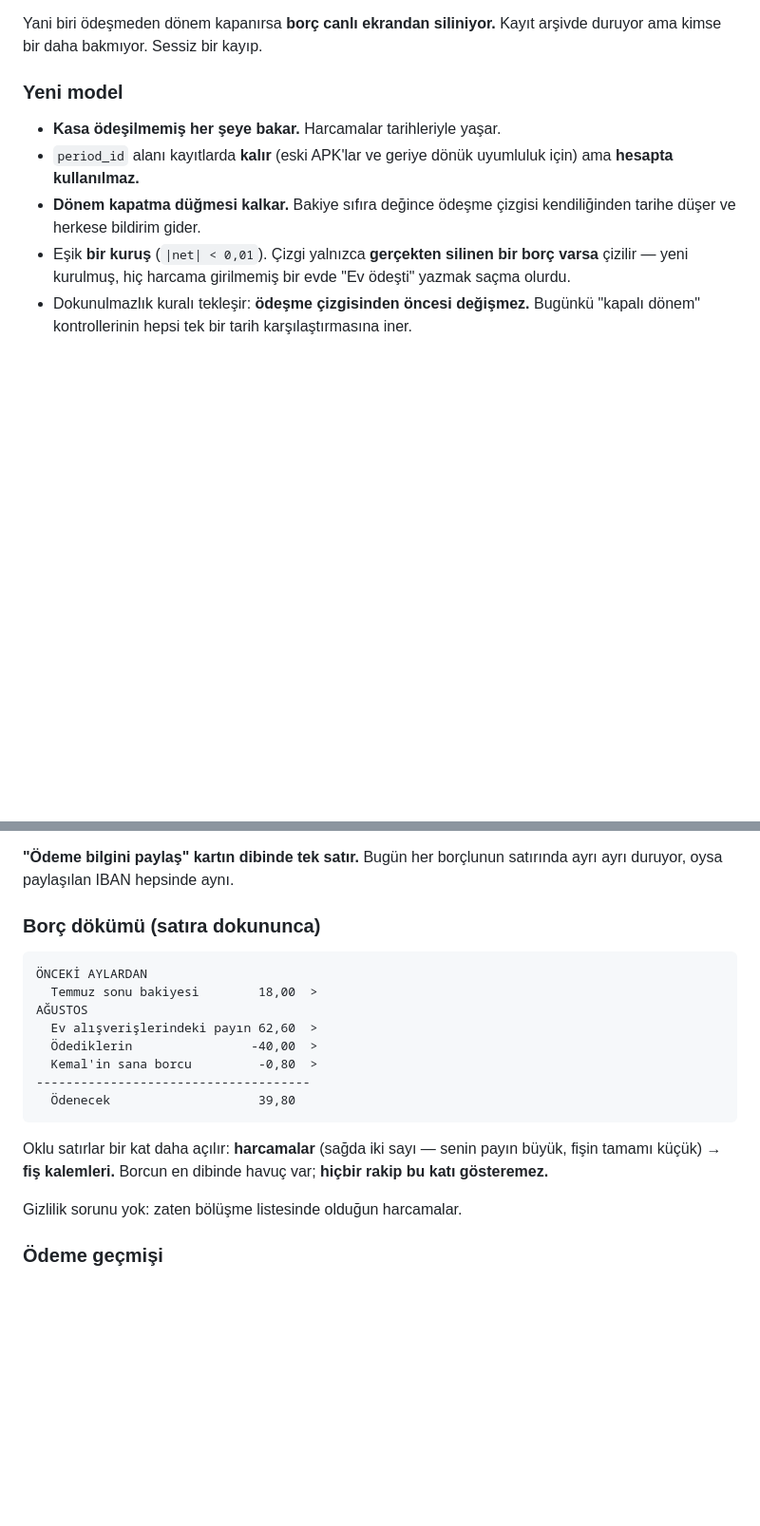
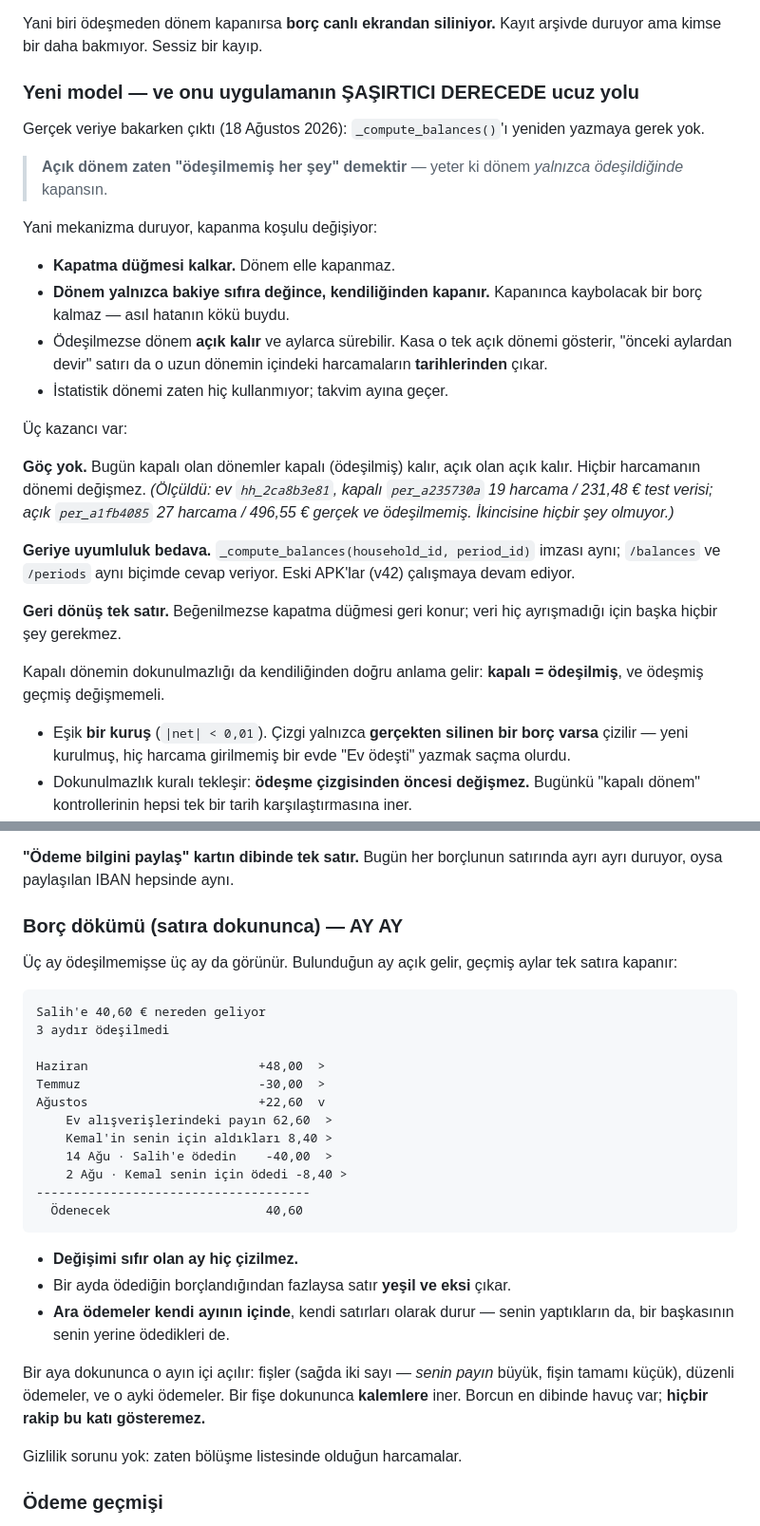
Before and after one commit to kdagdas/odahesap, a Markdown page: SIRADAKI-TUR.md, 2 parts joined by grey strips. Shown at 95% size. Drawn GitHub-style; blank space fills up the shorter version.

Commit message:
Dönem kararı sadeleşti; borç dökümü ay ay oldu
Gerçek veriye bakarken çıktı: _compute_balances() yeniden yazılmayacak.
Açık dönem zaten 'ödeşilmemiş her şey' demek — yeter ki dönem yalnızca
ödeşildiğinde kapansın. Göç yok, geriye uyumluluk bedava, geri dönüş tek
satır. Ölçüldü: kapalı per_a235730a test verisi, açık per_a1fb4085 27
harcama / 496,55 € gerçek ve ödeşilmemiş; ikincisine hiçbir şey olmuyor.

Borç dökümü düzeltmesi: devir KİŞİ bazında dökülmez (sadeleştirme yeniden
hesaplıyor) ama AY bazında dökülür ve bu kesin aritmetiktir — her ay satırı
o ay bakiyenin ne kadar değiştiği. Ara ödemeler kendi ayının içinde.

Co-Authored-By: Claude Opus 5 <noreply@anthropic.com>

````diff
--- a/SIRADAKI-TUR.md
+++ b/SIRADAKI-TUR.md
@@ -38,13 +38,40 @@ dönemi **sıfırdan** başlatıyor. Bildirim birebir şunu diyor:
 Yani biri ödeşmeden dönem kapanırsa **borç canlı ekrandan siliniyor.** Kayıt
 arşivde duruyor ama kimse bir daha bakmıyor. Sessiz bir kayıp.
 
-### Yeni model
+### Yeni model — ve onu uygulamanın ŞAŞIRTICI DERECEDE ucuz yolu
 
-- **Kasa ödeşilmemiş her şeye bakar.** Harcamalar tarihleriyle yaşar.
-- `period_id` alanı kayıtlarda **kalır** (eski APK'lar ve geriye dönük
-  uyumluluk için) ama **hesapta kullanılmaz.**
-- **Dönem kapatma düğmesi kalkar.** Bakiye sıfıra değince ödeşme çizgisi
-  kendiliğinden tarihe düşer ve herkese bildirim gider.
+Gerçek veriye bakarken çıktı (18 Ağustos 2026): `_compute_balances()`'ı
+yeniden yazmaya gerek yok.
+
+> **Açık dönem zaten "ödeşilmemiş her şey" demektir** — yeter ki dönem
+> *yalnızca ödeşildiğinde* kapansın.
+
+Yani mekanizma duruyor, kapanma koşulu değişiyor:
+
+- **Kapatma düğmesi kalkar.** Dönem elle kapanmaz.
+- **Dönem yalnızca bakiye sıfıra değince, kendiliğinden kapanır.** Kapanınca
+  kaybolacak bir borç kalmaz — asıl hatanın kökü buydu.
+- Ödeşilmezse dönem **açık kalır** ve aylarca sürebilir. Kasa o tek açık
+  dönemi gösterir, "önceki aylardan devir" satırı da o uzun dönemin içindeki
+  harcamaların **tarihlerinden** çıkar.
+- İstatistik dönemi zaten hiç kullanmıyor; takvim ayına geçer.
+
+Üç kazancı var:
+
+**Göç yok.** Bugün kapalı olan dönemler kapalı (ödeşilmiş) kalır, açık olan
+açık kalır. Hiçbir harcamanın dönemi değişmez. *(Ölçüldü: ev `hh_2ca8b3e81`,
+kapalı `per_a235730a` 19 harcama / 231,48 € test verisi; açık `per_a1fb4085`
+27 harcama / 496,55 € gerçek ve ödeşilmemiş. İkincisine hiçbir şey olmuyor.)*
+
+**Geriye uyumluluk bedava.** `_compute_balances(household_id, period_id)`
+imzası aynı; `/balances` ve `/periods` aynı biçimde cevap veriyor. Eski APK'lar
+(v42) çalışmaya devam ediyor.
+
+**Geri dönüş tek satır.** Beğenilmezse kapatma düğmesi geri konur; veri hiç
+ayrışmadığı için başka hiçbir şey gerekmez.
+
+Kapalı dönemin dokunulmazlığı da kendiliğinden doğru anlama gelir:
+**kapalı = ödeşilmiş**, ve ödeşmiş geçmiş değişmemeli.
 - Eşik **bir kuruş** (`|net| < 0,01`). Çizgi yalnızca **gerçekten silinen bir
   borç varsa** çizilir — yeni kurulmuş, hiç harcama girilmemiş bir evde
   "Ev ödeşti" yazmak saçma olurdu.
@@ -166,22 +202,35 @@ avatar ve çizgi duruyor çünkü yönü onlar söylüyor.
 **"Ödeme bilgini paylaş" kartın dibinde tek satır.** Bugün her borçlunun
 satırında ayrı ayrı duruyor, oysa paylaşılan IBAN hepsinde aynı.
 
-### Borç dökümü (satıra dokununca)
+### Borç dökümü (satıra dokununca) — AY AY
+
+Üç ay ödeşilmemişse üç ay da görünür. Bulunduğun ay açık gelir, geçmiş aylar
+tek satıra kapanır:
 
 ```
-ÖNCEKİ AYLARDAN
-  Temmuz sonu bakiyesi        18,00  >
-AĞUSTOS
-  Ev alışverişlerindeki payın 62,60  >
-  Ödediklerin                -40,00  >
-  Kemal'in sana borcu         -0,80  >
+Salih'e 40,60 € nereden geliyor
+3 aydır ödeşilmedi
+
+Haziran                       +48,00  >
+Temmuz                        -30,00  >
+Ağustos                       +22,60  v
+    Ev alışverişlerindeki payın 62,60  >
+    Kemal'in senin için aldıkları 8,40 >
+    14 Ağu · Salih'e ödedin    -40,00  >
+    2 Ağu · Kemal senin için ödedi -8,40 >
 -------------------------------------
-  Ödenecek                    39,80
+  Ödenecek                     40,60
 ```
 
-Oklu satırlar bir kat daha açılır: **harcamalar** (sağda iki sayı — senin
-payın büyük, fişin tamamı küçük) → **fiş kalemleri.** Borcun en dibinde havuç
-var; **hiçbir rakip bu katı gösteremez.**
+- **Değişimi sıfır olan ay hiç çizilmez.**
+- Bir ayda ödediğin borçlandığından fazlaysa satır **yeşil ve eksi** çıkar.
+- **Ara ödemeler kendi ayının içinde**, kendi satırları olarak durur — senin
+  yaptıkların da, bir başkasının senin yerine ödedikleri de.
+
+Bir aya dokununca o ayın içi açılır: fişler (sağda iki sayı — *senin payın*
+büyük, fişin tamamı küçük), düzenli ödemeler, ve o ayki ödemeler. Bir fişe
+dokununca **kalemlere** iner. Borcun en dibinde havuç var; **hiçbir rakip bu
+katı gösteremez.**
 
 Gizlilik sorunu yok: zaten bölüşme listesinde olduğun harcamalar.
 
````
Also changed, not shown: other parts of SIRADAKI-TUR.md (+13 -4 lines).
